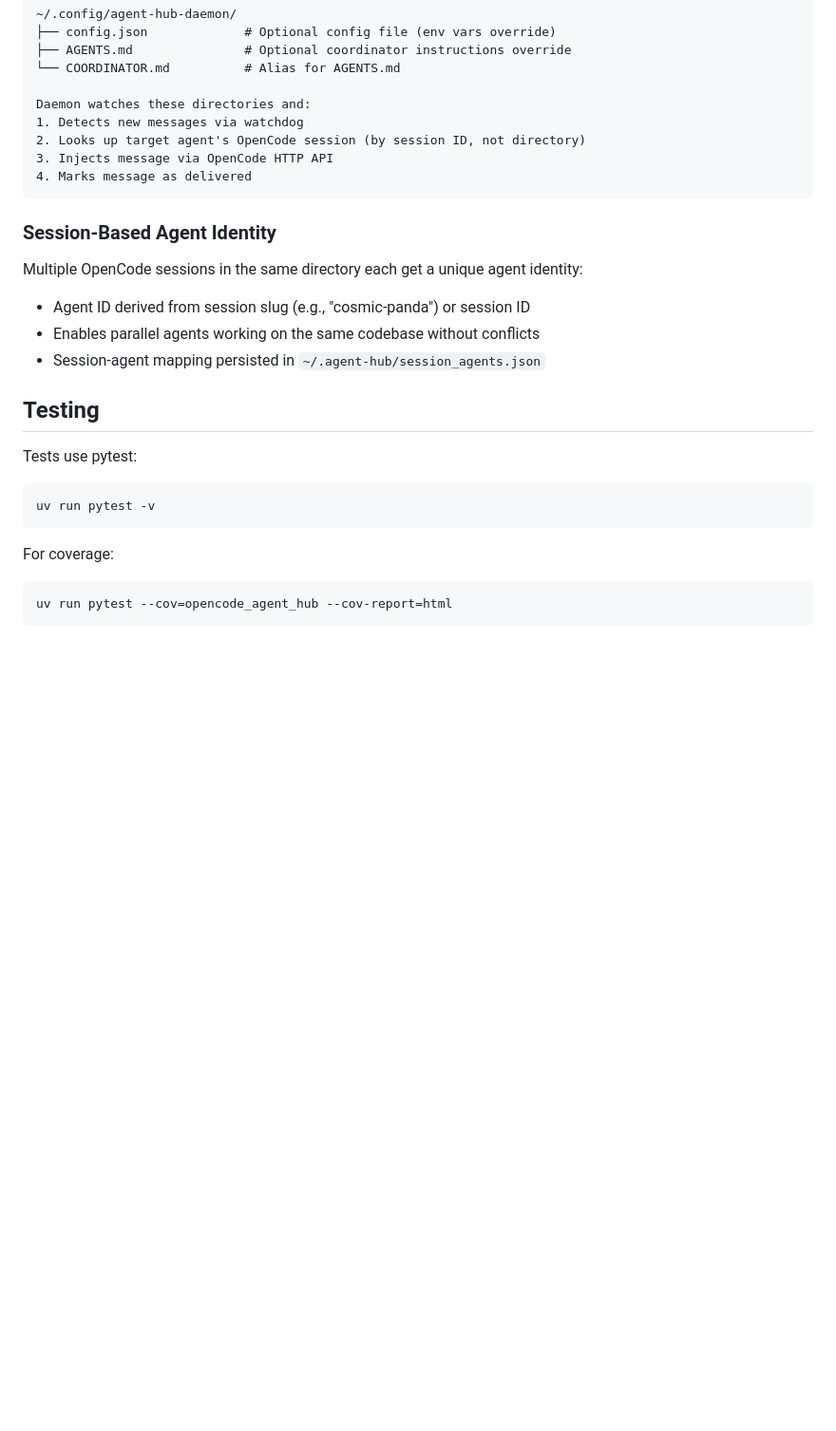
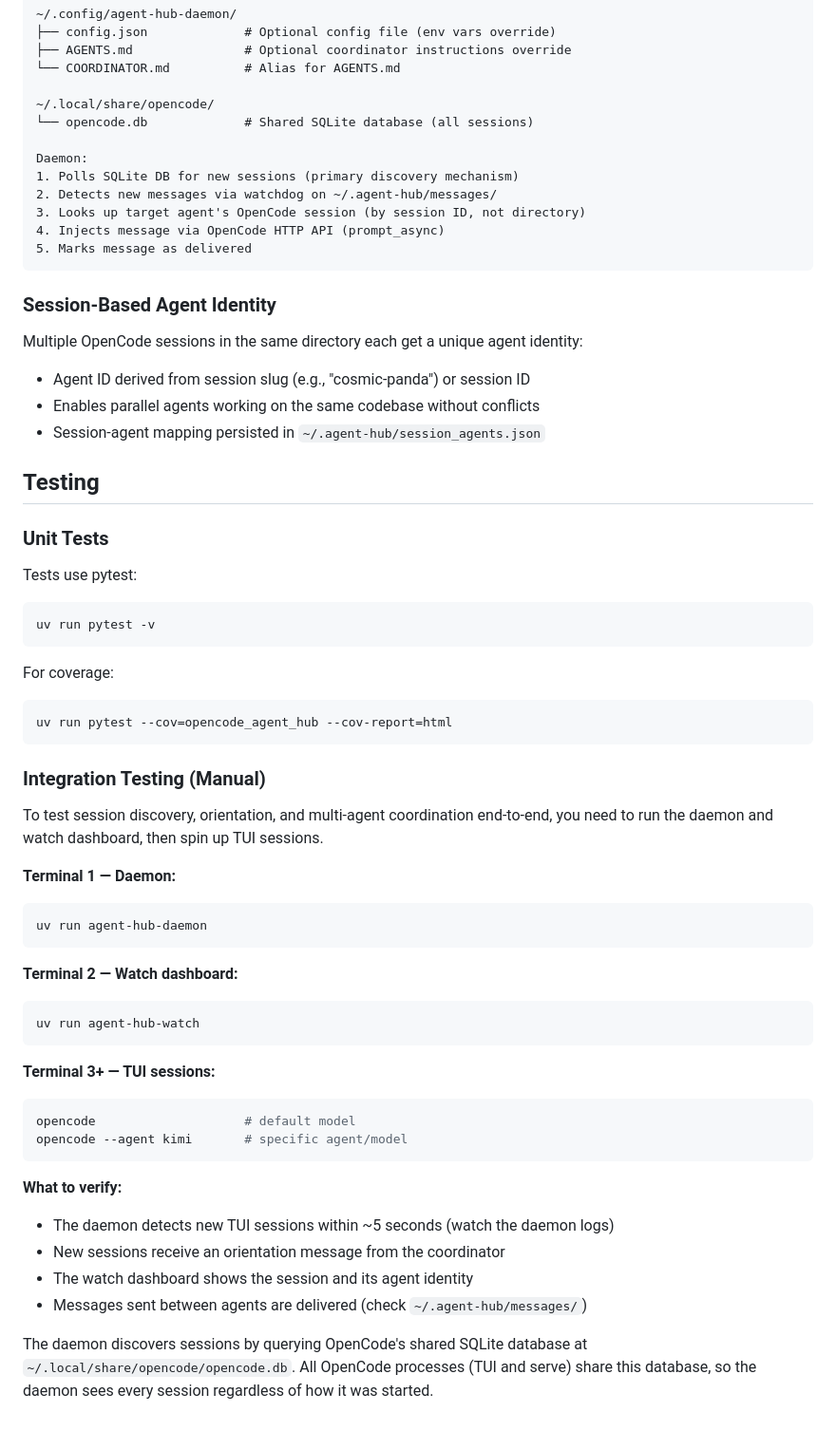
Before and after one commit to xnoto/opencode-agent-hub, a Markdown page: CONTRIBUTING.md, the part around the change. Shown at 95% size. GitHub-like rendering; blank space fills up the shorter version.

Commit message:
docs(contributing): add integration testing guide and update architecture
Document manual testing workflow (daemon + watch + TUI sessions) and
update architecture overview to reflect SQLite-based session discovery.

Co-Authored-By: Claude Opus 4.6 <noreply@anthropic.com>

````diff
--- a/CONTRIBUTING.md
+++ b/CONTRIBUTING.md
@@ -108,11 +108,15 @@ Releases are automated via [release-please](https://github.com/google-github-act
 ├── AGENTS.md               # Optional coordinator instructions override
 └── COORDINATOR.md          # Alias for AGENTS.md
 
-Daemon watches these directories and:
-1. Detects new messages via watchdog
-2. Looks up target agent's OpenCode session (by session ID, not directory)
-3. Injects message via OpenCode HTTP API
-4. Marks message as delivered
+~/.local/share/opencode/
+└── opencode.db             # Shared SQLite database (all sessions)
+
+Daemon:
+1. Polls SQLite DB for new sessions (primary discovery mechanism)
+2. Detects new messages via watchdog on ~/.agent-hub/messages/
+3. Looks up target agent's OpenCode session (by session ID, not directory)
+4. Injects message via OpenCode HTTP API (prompt_async)
+5. Marks message as delivered
 ```
 
 ### Session-Based Agent Identity
@@ -124,6 +128,8 @@ Multiple OpenCode sessions in the same directory each get a unique agent identit
 
 ## Testing
 
+### Unit Tests
+
 Tests use pytest:
 ```bash
 uv run pytest -v
@@ -133,3 +139,35 @@ For coverage:
 ```bash
 uv run pytest --cov=opencode_agent_hub --cov-report=html
 ```
+
+### Integration Testing (Manual)
+
+To test session discovery, orientation, and multi-agent coordination end-to-end,
+you need to run the daemon and watch dashboard, then spin up TUI sessions.
+
+**Terminal 1 — Daemon:**
+```bash
+uv run agent-hub-daemon
+```
+
+**Terminal 2 — Watch dashboard:**
+```bash
+uv run agent-hub-watch
+```
+
+**Terminal 3+ — TUI sessions:**
+```bash
+opencode                    # default model
+opencode --agent kimi       # specific agent/model
+```
+
+**What to verify:**
+- The daemon detects new TUI sessions within ~5 seconds (watch the daemon logs)
+- New sessions receive an orientation message from the coordinator
+- The watch dashboard shows the session and its agent identity
+- Messages sent between agents are delivered (check `~/.agent-hub/messages/`)
+
+The daemon discovers sessions by querying OpenCode's shared SQLite database at
+`~/.local/share/opencode/opencode.db`. All OpenCode processes (TUI and serve)
+share this database, so the daemon sees every session regardless of how it was
+started.
````
